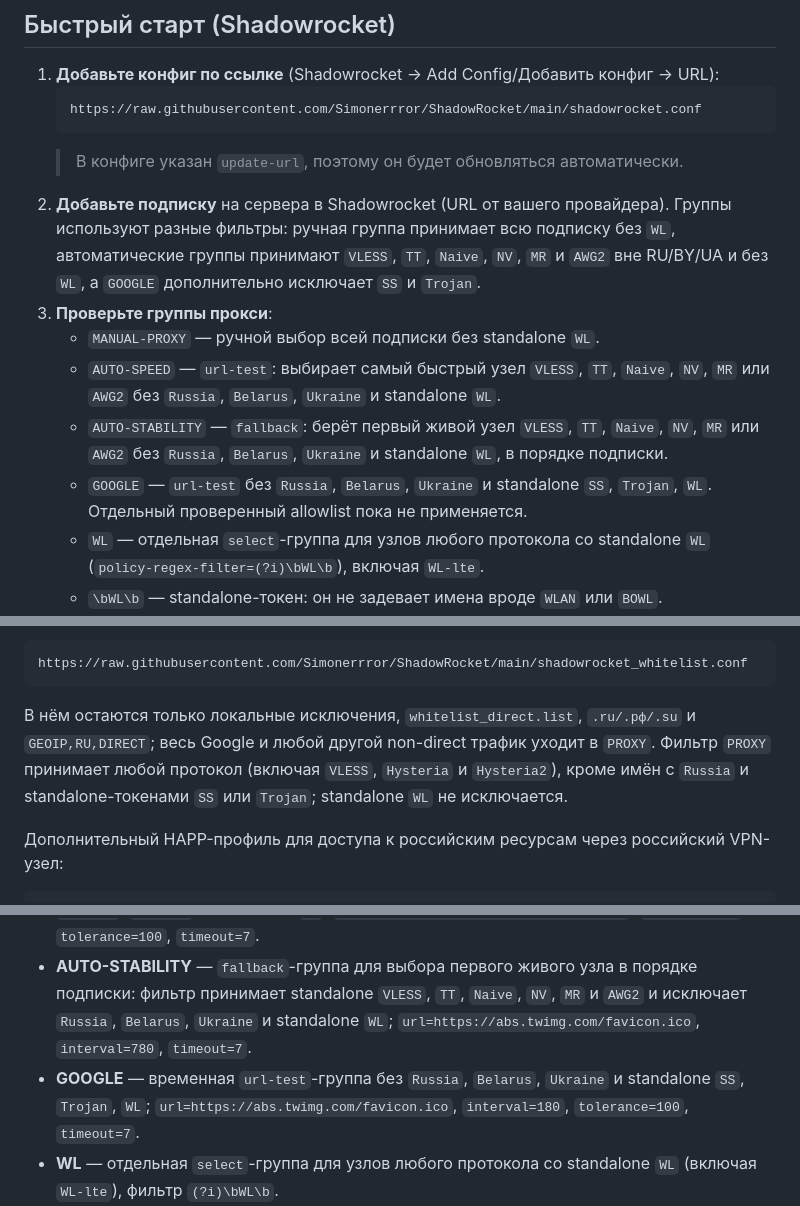
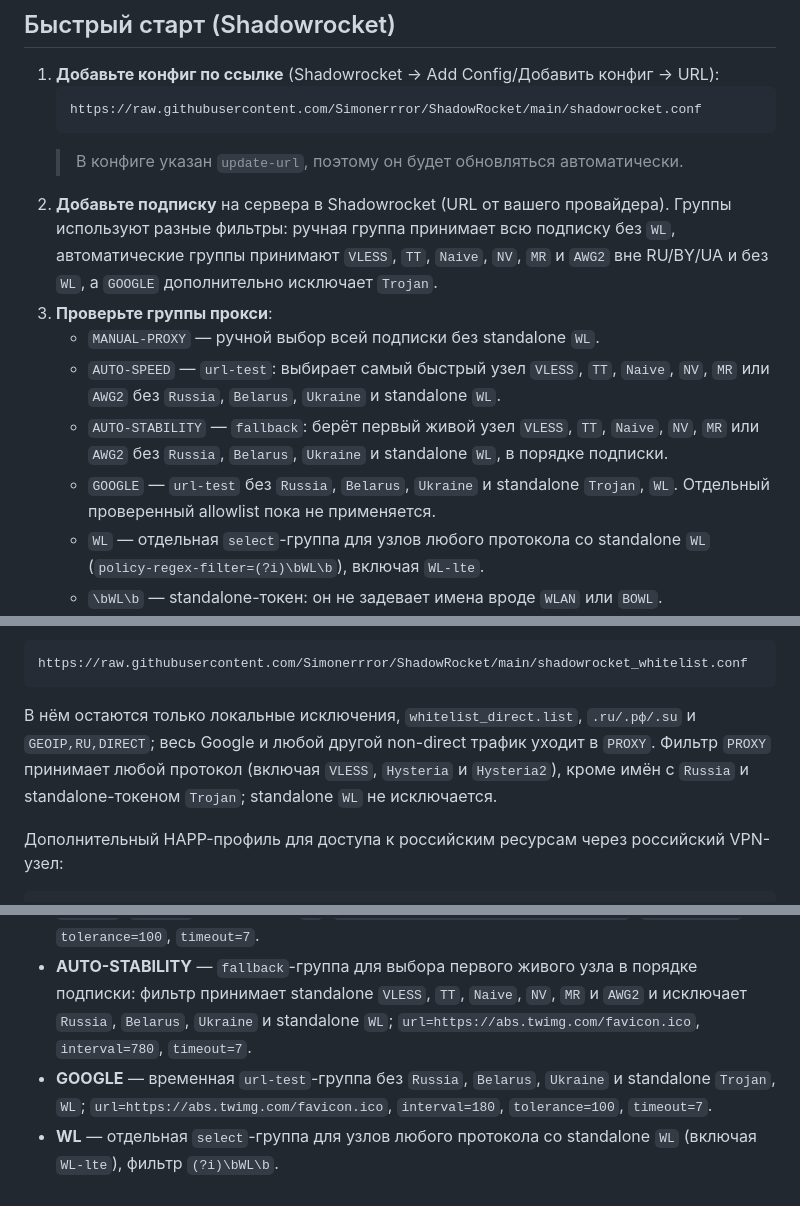
Before and after one commit to Simonerrror/ShadowRocket, a Markdown page: README.md, 3 parts joined by grey strips. Rendered like a GitHub page.

Commit message:
docs(readme): remove SS from manual
Почему:
- SS не работает и не должен упоминаться в пользовательском мануале.

Что изменено:
- Удалены четыре упоминания SS из описаний групп GOOGLE и аварийного профиля.

Влияние:
- README больше не представляет SS как часть описываемой конфигурации.

Риски:
- Изменена только документация; фильтры конфигурации и маршрутизация не затронуты.

Проверка:
- git diff --check
- поиск SS и Shadowsocks в README не находит совпадений.

Откат:
- Revert коммита возвращает прежние формулировки README.

Refs: user-request
Module: docs
Promote: yes
Maps-Cut: no

````diff
--- a/README.md
+++ b/README.md
@@ -38,12 +38,12 @@ consumer-списков в `rules/`. Проект поддерживает ав
    ```
    > В конфиге указан `update-url`, поэтому он будет обновляться автоматически.
 2. **Добавьте подписку** на сервера в Shadowrocket (URL от вашего провайдера).
-   Группы используют разные фильтры: ручная группа принимает всю подписку без `WL`, автоматические группы принимают `VLESS`, `TT`, `Naive`, `NV`, `MR` и `AWG2` вне RU/BY/UA и без `WL`, а `GOOGLE` дополнительно исключает `SS` и `Trojan`.
+   Группы используют разные фильтры: ручная группа принимает всю подписку без `WL`, автоматические группы принимают `VLESS`, `TT`, `Naive`, `NV`, `MR` и `AWG2` вне RU/BY/UA и без `WL`, а `GOOGLE` дополнительно исключает `Trojan`.
 3. **Проверьте группы прокси**:
    - `MANUAL-PROXY` — ручной выбор всей подписки без standalone `WL`.
    - `AUTO-SPEED` — `url-test`: выбирает самый быстрый узел `VLESS`, `TT`, `Naive`, `NV`, `MR` или `AWG2` без `Russia`, `Belarus`, `Ukraine` и standalone `WL`.
    - `AUTO-STABILITY` — `fallback`: берёт первый живой узел `VLESS`, `TT`, `Naive`, `NV`, `MR` или `AWG2` без `Russia`, `Belarus`, `Ukraine` и standalone `WL`, в порядке подписки.
-   - `GOOGLE` — `url-test` без `Russia`, `Belarus`, `Ukraine` и standalone `SS`, `Trojan`, `WL`. Отдельный проверенный allowlist пока не применяется.
+   - `GOOGLE` — `url-test` без `Russia`, `Belarus`, `Ukraine` и standalone `Trojan`, `WL`. Отдельный проверенный allowlist пока не применяется.
    - `WL` — отдельная `select`-группа для узлов любого протокола со standalone `WL` (`policy-regex-filter=(?i)\bWL\b`), включая `WL-lte`.
    - `\bWL\b` — standalone-токен: он не задевает имена вроде `WLAN` или `BOWL`.
    - `PROXY` — главный переключатель (Select): по умолчанию выбран `AUTO-STABILITY`; доступны `MANUAL-PROXY`, `AUTO-SPEED`, `AUTO-STABILITY` и `WL`. Группа `GOOGLE` и `DIRECT` в этот переключатель не входят.
@@ -62,7 +62,7 @@ https://raw.githubusercontent.com/Simonerrror/ShadowRocket/main/shadowrocket_cus
 ```
 https://raw.githubusercontent.com/Simonerrror/ShadowRocket/main/shadowrocket_whitelist.conf
 ```
-В нём остаются только локальные исключения, `whitelist_direct.list`, `.ru/.рф/.su` и `GEOIP,RU,DIRECT`; весь Google и любой другой non-direct трафик уходит в `PROXY`. Фильтр `PROXY` принимает любой протокол (включая `VLESS`, `Hysteria` и `Hysteria2`), кроме имён с `Russia` и standalone-токенами `SS` или `Trojan`; standalone `WL` не исключается.
+В нём остаются только локальные исключения, `whitelist_direct.list`, `.ru/.рф/.su` и `GEOIP,RU,DIRECT`; весь Google и любой другой non-direct трафик уходит в `PROXY`. Фильтр `PROXY` принимает любой протокол (включая `VLESS`, `Hysteria` и `Hysteria2`), кроме имён с `Russia` и standalone-токеном `Trojan`; standalone `WL` не исключается.
 
 Дополнительный HAPP-профиль для доступа к российским ресурсам через
 российский VPN-узел:
@@ -181,7 +181,7 @@ CDN; весь Tencent/QQ он не обходит.
   фильтр принимает standalone `VLESS`, `TT`, `Naive`, `NV`, `MR` и `AWG2` и исключает `Russia`, `Belarus`, `Ukraine` и standalone `WL`; `url=https://abs.twimg.com/favicon.ico`, `interval=180`, `tolerance=100`, `timeout=7`.
 - **AUTO-STABILITY** — `fallback`-группа для выбора первого живого узла в порядке подписки:
   фильтр принимает standalone `VLESS`, `TT`, `Naive`, `NV`, `MR` и `AWG2` и исключает `Russia`, `Belarus`, `Ukraine` и standalone `WL`; `url=https://abs.twimg.com/favicon.ico`, `interval=780`, `timeout=7`.
-- **GOOGLE** — временная `url-test`-группа без `Russia`, `Belarus`, `Ukraine` и standalone `SS`, `Trojan`, `WL`; `url=https://abs.twimg.com/favicon.ico`, `interval=180`, `tolerance=100`, `timeout=7`.
+- **GOOGLE** — временная `url-test`-группа без `Russia`, `Belarus`, `Ukraine` и standalone `Trojan`, `WL`; `url=https://abs.twimg.com/favicon.ico`, `interval=180`, `tolerance=100`, `timeout=7`.
 - **WL** — отдельная `select`-группа для узлов любого протокола со standalone `WL` (включая `WL-lte`), фильтр `(?i)\bWL\b`.
 - **PROXY** — Select-группа; по умолчанию выбран `AUTO-STABILITY`, доступны `MANUAL-PROXY`/`AUTO-SPEED`/`AUTO-STABILITY`/`WL`.
   В `AUTO-STABILITY` первичным считается первый живой узел в порядке уже фильтрованной подписки.
````
